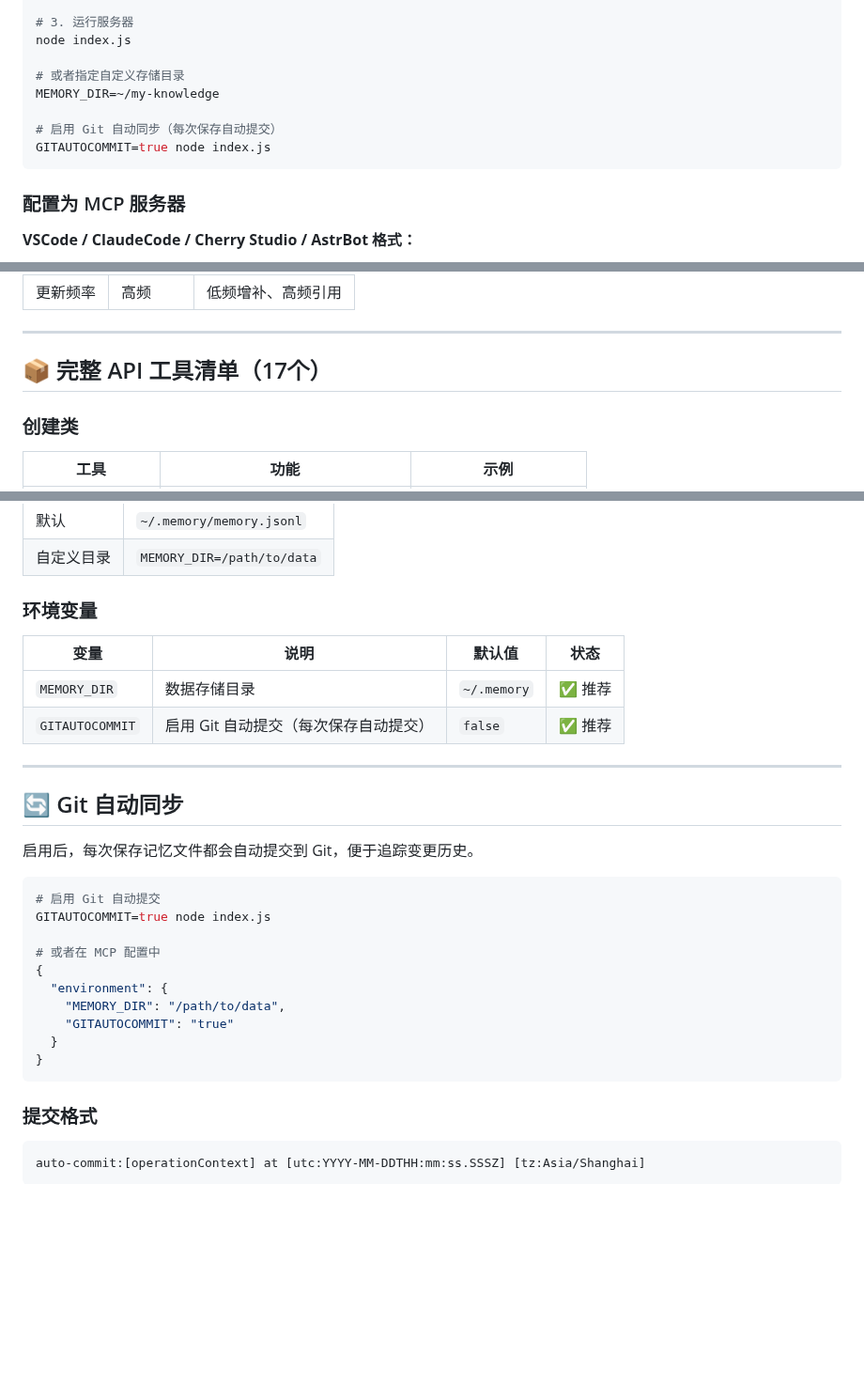
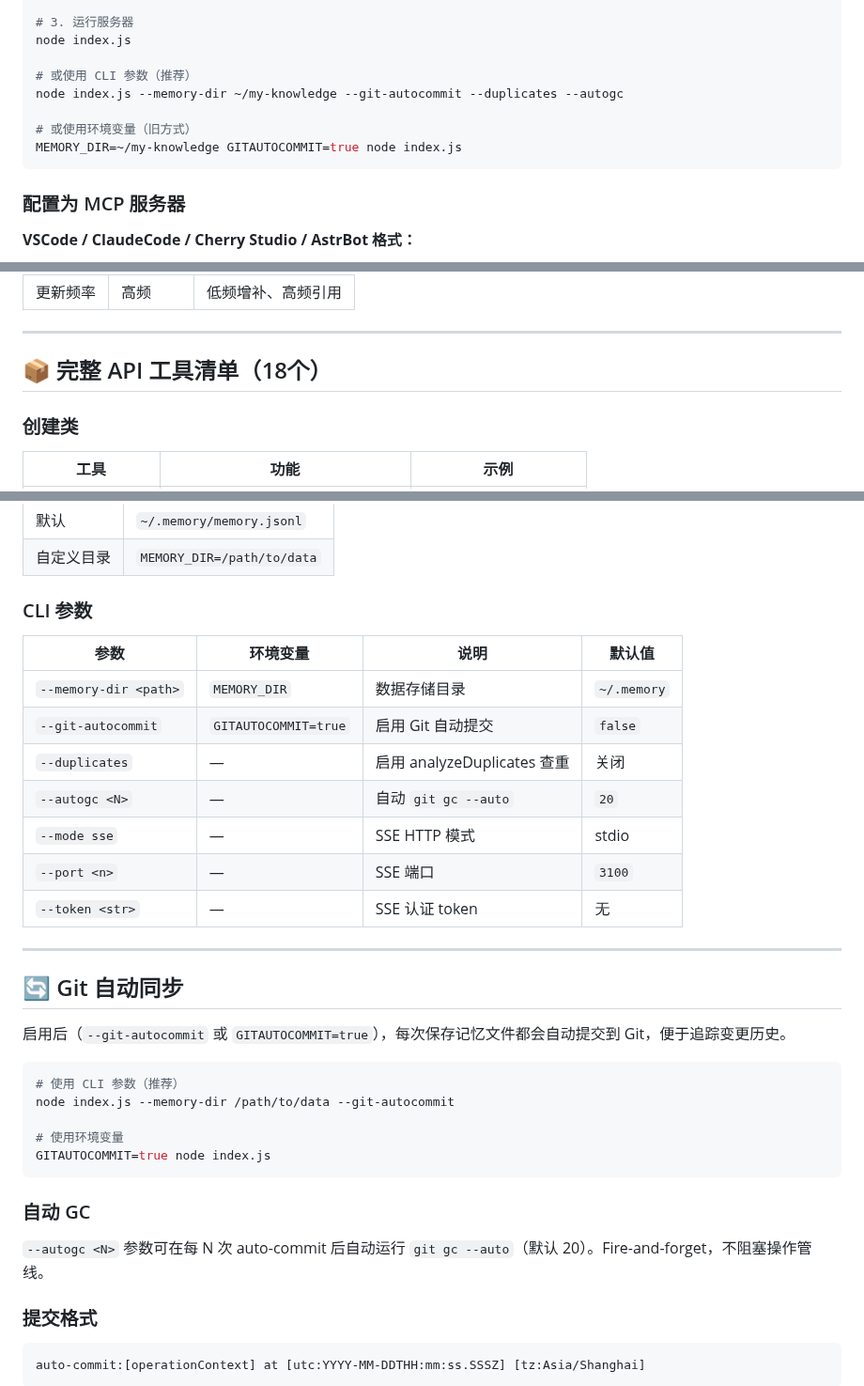
Before and after one commit to Qtgcy08/MemFS, a Markdown page: docs/README_zh-CN.md, 3 parts joined by grey strips. Shown at 94% size. Drawn GitHub-style; blank space fills up the shorter version.

````diff
--- a/docs/README_zh-CN.md
+++ b/docs/README_zh-CN.md
@@ -42,11 +42,11 @@ npm install
 # 3. 运行服务器
 node index.js
 
-# 或者指定自定义存储目录
-MEMORY_DIR=~/my-knowledge
+# 或使用 CLI 参数（推荐）
+node index.js --memory-dir ~/my-knowledge --git-autocommit --duplicates --autogc
 
-# 启用 Git 自动同步（每次保存自动提交）
-GITAUTOCOMMIT=true node index.js
+# 或使用环境变量（旧方式）
+MEMORY_DIR=~/my-knowledge GITAUTOCOMMIT=true node index.js
 ```
 
 ### 配置为 MCP 服务器
@@ -169,7 +185,7 @@ flowchart TD
 
 ---
 
-## 📦 完整 API 工具清单（17个）
+## 📦 完整 API 工具清单（18个）
 
 ### 创建类
 
@@ -349,31 +367,35 @@ await addObservation({
 | 默认    | `~/.memory/memory.jsonl`               |
 | 自定义目录 | `MEMORY_DIR=/path/to/data`             |
 
-### 环境变量
+### CLI 参数
 
-| 变量              | 说明                    | 默认值              | 状态   |
-| --------------- | --------------------- | ---------------- | ---- |
-| `MEMORY_DIR`    | 数据存储目录                | `~/.memory`      | ✅ 推荐 |
-| `GITAUTOCOMMIT` | 启用 Git 自动提交（每次保存自动提交） | `false` | ✅ 推荐 |
+| 参数 | 环境变量 | 说明 | 默认值 |
+|------|---------|------|--------|
+| `--memory-dir <path>` | `MEMORY_DIR` | 数据存储目录 | `~/.memory` |
+| `--git-autocommit` | `GITAUTOCOMMIT=true` | 启用 Git 自动提交 | `false` |
+| `--duplicates` | — | 启用 analyzeDuplicates 查重 | 关闭 |
+| `--autogc <N>` | — | 自动 `git gc --auto` | `20` |
+| `--mode sse` | — | SSE HTTP 模式 | stdio |
+| `--port <n>` | — | SSE 端口 | `3100` |
+| `--token <str>` | — | SSE 认证 token | 无 |
 
 ---
 
 ## 🔄 Git 自动同步
 
-启用后，每次保存记忆文件都会自动提交到 Git，便于追踪变更历史。
+启用后（`--git-autocommit` 或 `GITAUTOCOMMIT=true`），每次保存记忆文件都会自动提交到 Git，便于追踪变更历史。
 
 ```bash
-# 启用 Git 自动提交
+# 使用 CLI 参数（推荐）
+node index.js --memory-dir /path/to/data --git-autocommit
+
+# 使用环境变量
 GITAUTOCOMMIT=true node index.js
+```
 
-# 或者在 MCP 配置中
-{
-  "environment": {
-    "MEMORY_DIR": "/path/to/data",
-    "GITAUTOCOMMIT": "true"
-  }
-}
-```
+### 自动 GC
+
+`--autogc <N>` 参数可在每 N 次 auto-commit 后自动运行 `git gc --auto`（默认 20）。Fire-and-forget，不阻塞操作管线。
 
 ### 提交格式
 
````
Also changed, not shown: other parts of docs/README_zh-CN.md (+52 -25 lines).
